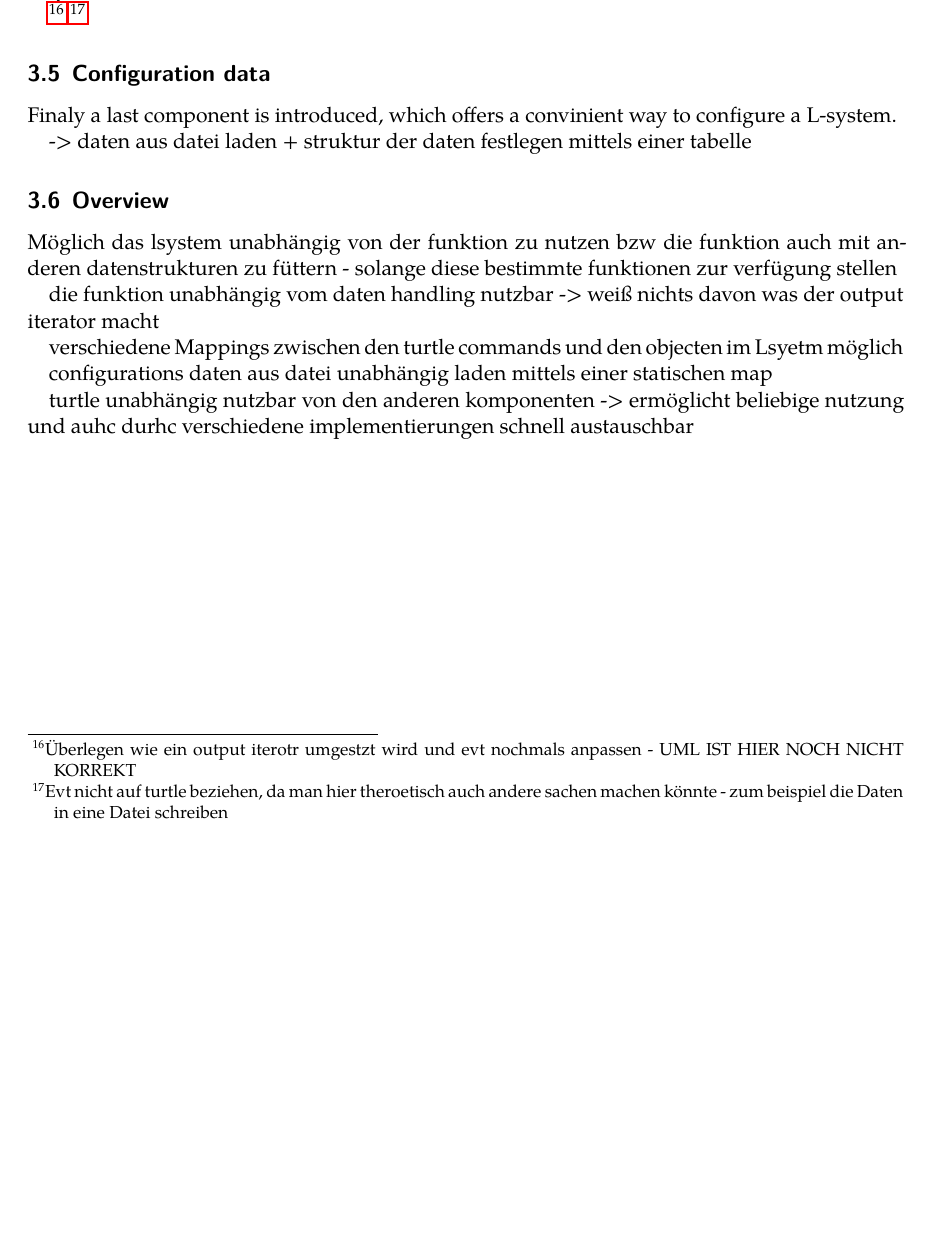
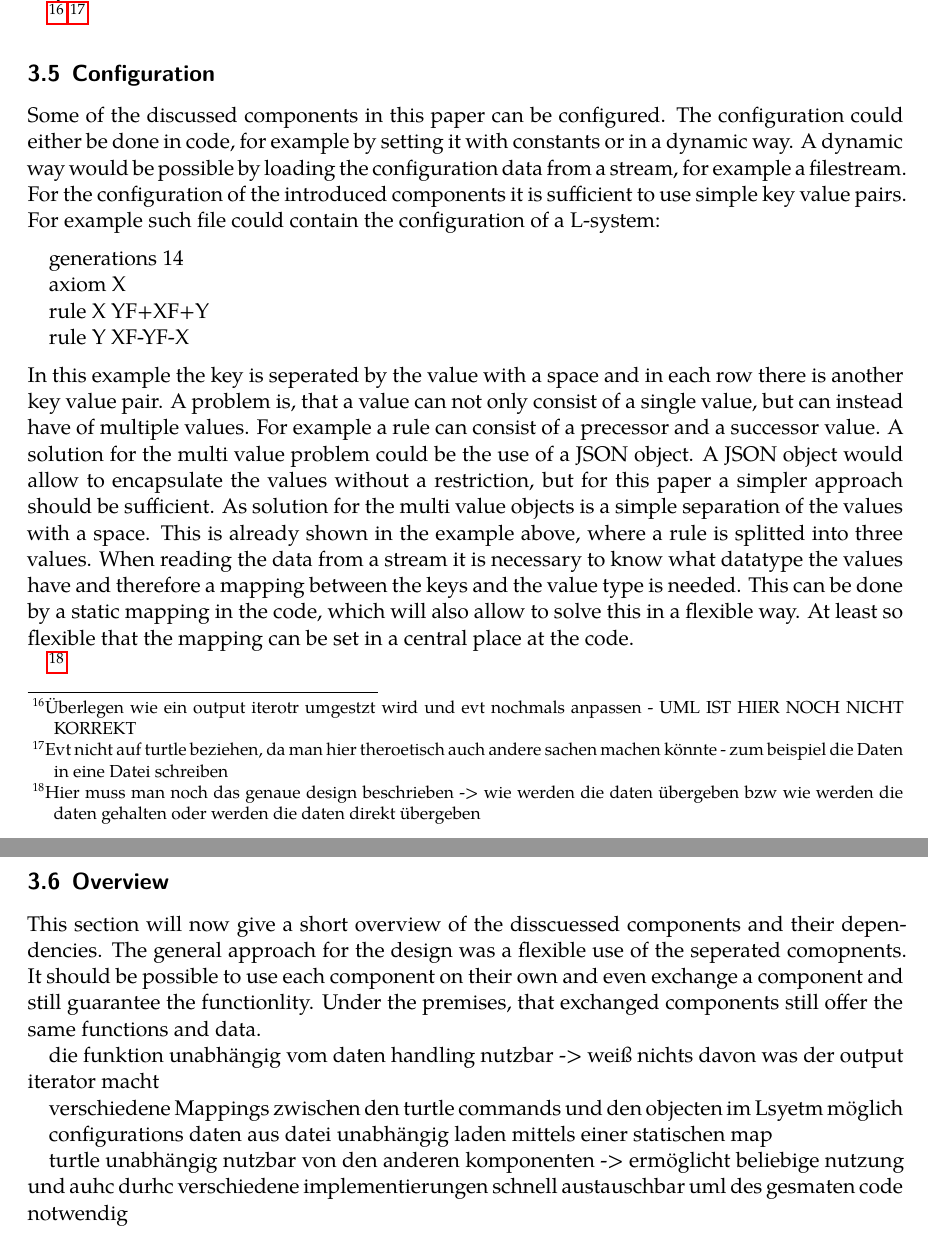
Before and after one commit to frozzenshooter/LSystems, a LaTeX document (docs/docs.tex): part of page 14 of 15 before the commit and two parts of pages 14 and 15 of 16 after it, the two joined at a grey line, cut so that both start at the same text, the shorter picture padded with empty space. Compiled offline with LuaLaTeX; a missing font is replaced by an installed copy or a similar font.

Commit message:
docs improved

```diff
--- a/docs/docs.tex
+++ b/docs/docs.tex
@@ -349,14 +349,30 @@ The indirection in form of the command mapper offers a clear separation between
 \footnote{Evt nicht auf turtle beziehen, da man hier theroetisch auch andere sachen machen könnte - zum beispiel die Daten in eine Datei schreiben}
 
 
-\subsection{Configuration data}
-Finaly a last component is introduced, which offers a convinient way to configure a L-system.
+\subsection{Configuration}
+Some of the discussed components in this paper can be configured. The configuration could either be done in code, for example by setting it with constants or in a dynamic way. A dynamic way would be possible by loading the configuration data from a stream, for example a filestream.
+For the configuration of the introduced components it is sufficient to use simple key value pairs. For example such file could contain the configuration of a L-system:
 
--> daten aus datei laden + struktur der daten festlegen mittels einer tabelle
+\medskip
+
+generations 14
+
+axiom X
+
+rule X YF+XF+Y
+
+rule Y XF-YF-X
+
+\medskip
+
+\noindent In this example the key is seperated by the value with a space and in each row there is another key value pair. A problem is, that a value can not only consist of a single value, but can instead have of multiple values. For example a rule can consist of a precessor and a successor value.
+A solution for the multi value problem could be the use of a JSON object. A JSON object would allow to encapsulate the values without a restriction, but for this paper a simpler approach should be sufficient. As solution for the multi value objects is a simple separation of the values with a space. This is already shown in the example above, where a rule is splitted into three values.
+When reading the data from a stream it is necessary to know what datatype the values have and therefore a mapping between the keys and the value type is needed. This can be done by a static mapping in the code, which will also allow to solve this in a flexible way. At least so flexible that the mapping can be set in a central place at the code.
+
+\footnote{Hier muss man noch das genaue design beschrieben -> wie werden die daten übergeben bzw wie werden die daten gehalten oder werden die daten direkt übergeben }
 
 \subsection{Overview}
-
-Möglich das lsystem unabhängig von der funktion zu nutzen bzw die funktion auch mit anderen datenstrukturen zu füttern - solange diese bestimmte funktionen zur verfügung stellen
+This section will now give a short overview of the disscuessed components and their dependencies. The general approach for the design was a flexible use of the seperated comopnents. It should be possible to use each component on their own and even exchange a component and still guarantee the functionlity. Under the premises, that exchanged components still offer the same functions and data.
 
 die funktion unabhängig vom daten handling nutzbar -> weiß nichts davon was der output iterator macht
 
@@ -365,6 +381,7 @@ verschiedene Mappings zwischen den turtle commands und den objecten im Lsyetm m
 configurations daten aus datei unabhängig laden mittels einer statischen map
 
 turtle unabhängig nutzbar von den anderen komponenten -> ermöglicht beliebige nutzung und auhc durhc verschiedene implementierungen schnell austauschbar
+uml des gesmaten code notwendig
 
 
 \pagebreak
```
Also changed, not shown: docs/docs.pdf, docs/docs.tex (2 more changed lines).
